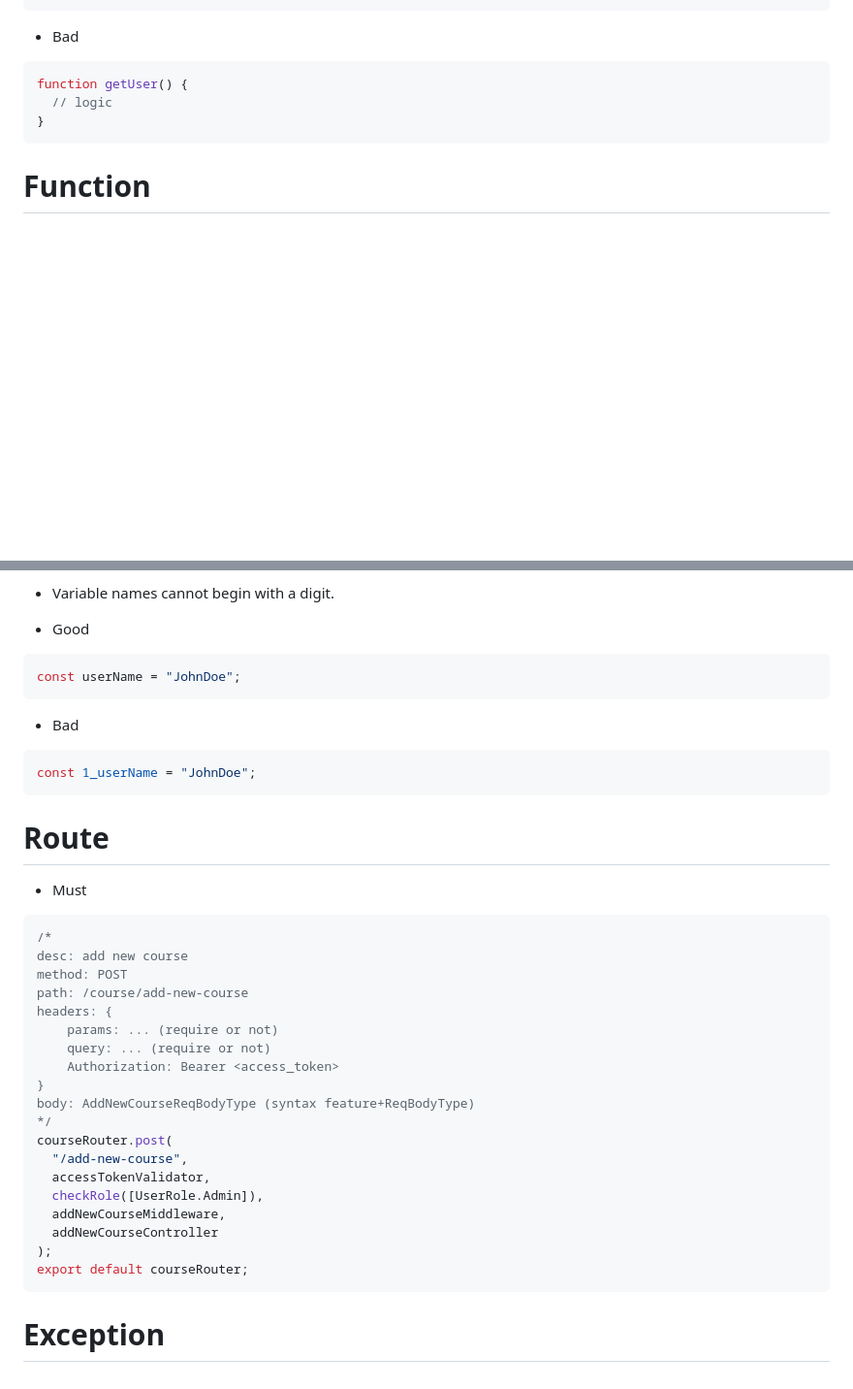
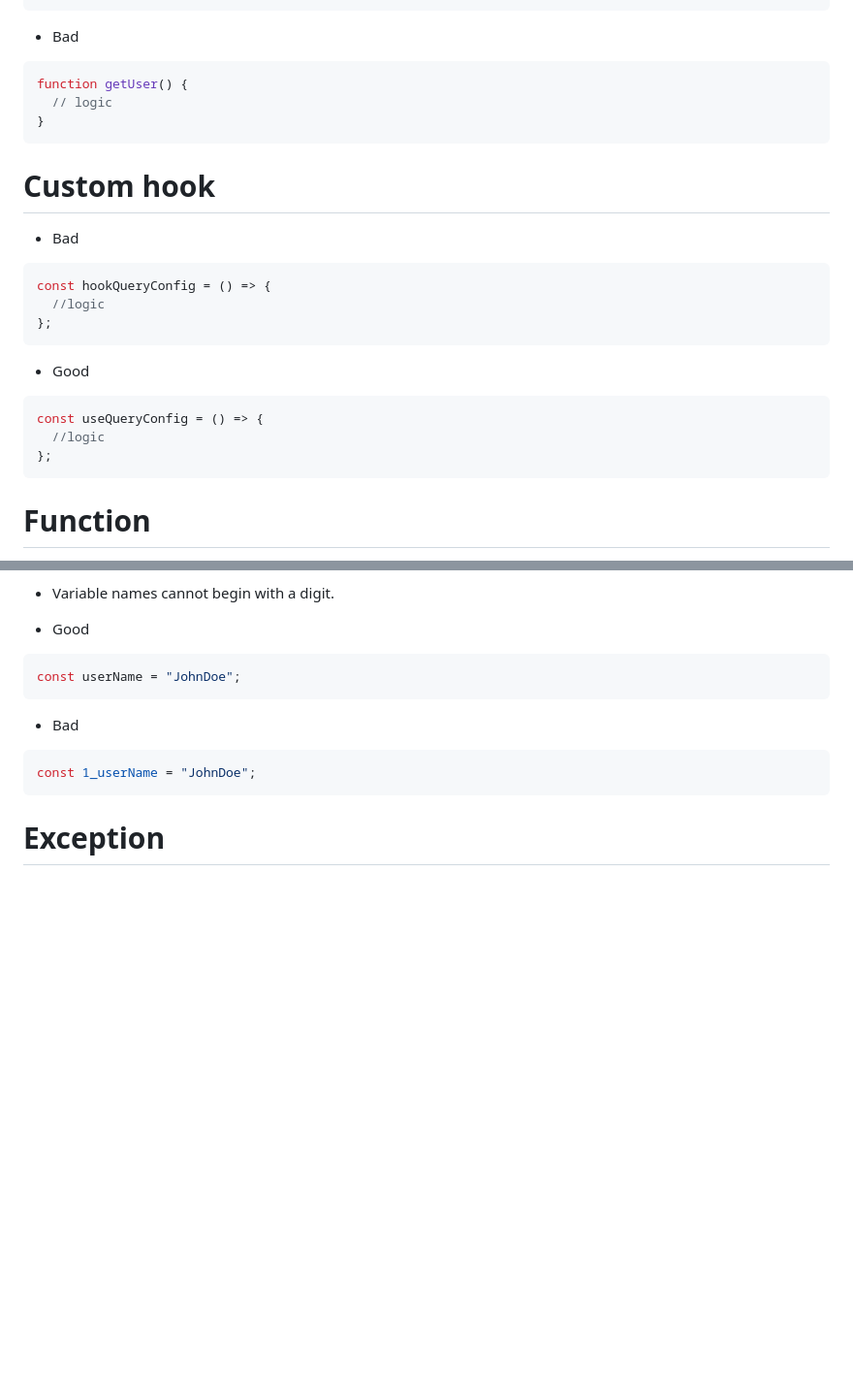
Before and after one commit to PiedTeam/DreameCloneTraining-FE-Project, a Markdown page: FE_CODING_CONVENTION.md, 2 parts joined by grey strips. Shown at 97% size. GitHub-like rendering; blank space fills up the shorter version.

Commit message:
Feature/issue 8/create frontend stucture (#20)
* chore: write custom hook coding convention

---------

Co-authored-by: Nguyễn Nam Hoàng <nnh53.work@gmail.com>

````diff
--- a/FE_CODING_CONVENTION.md
+++ b/FE_CODING_CONVENTION.md
@@ -207,6 +207,24 @@ function getUser() {
 }
 ```
 
+# Custom hook
+
+- Bad
+
+```ts
+const hookQueryConfig = () => {
+  //logic
+};
+```
+
+- Good
+
+```ts
+const useQueryConfig = () => {
+  //logic
+};
+```
+
 # Function
 
 - Use `camelCase`
@@ -324,30 +342,4 @@ const userName = "JohnDoe";
 const 1_userName = "JohnDoe";
 ```
 
-# Route
-
-- Must
-
-```ts
-/*
-desc: add new course
-method: POST
-path: /course/add-new-course
-headers: {
-	params: ... (require or not)
-	query: ... (require or not)
-	Authorization: Bearer <access_token>
-}
-body: AddNewCourseReqBodyType (syntax feature+ReqBodyType)
-*/
-courseRouter.post(
-  "/add-new-course",
-  accessTokenValidator,
-  checkRole([UserRole.Admin]),
-  addNewCourseMiddleware,
-  addNewCourseController
-);
-export default courseRouter;
-```
-
 # Exception
````
Also changed, not shown: other parts of FE_CODING_CONVENTION.md (+1 -1 lines).
